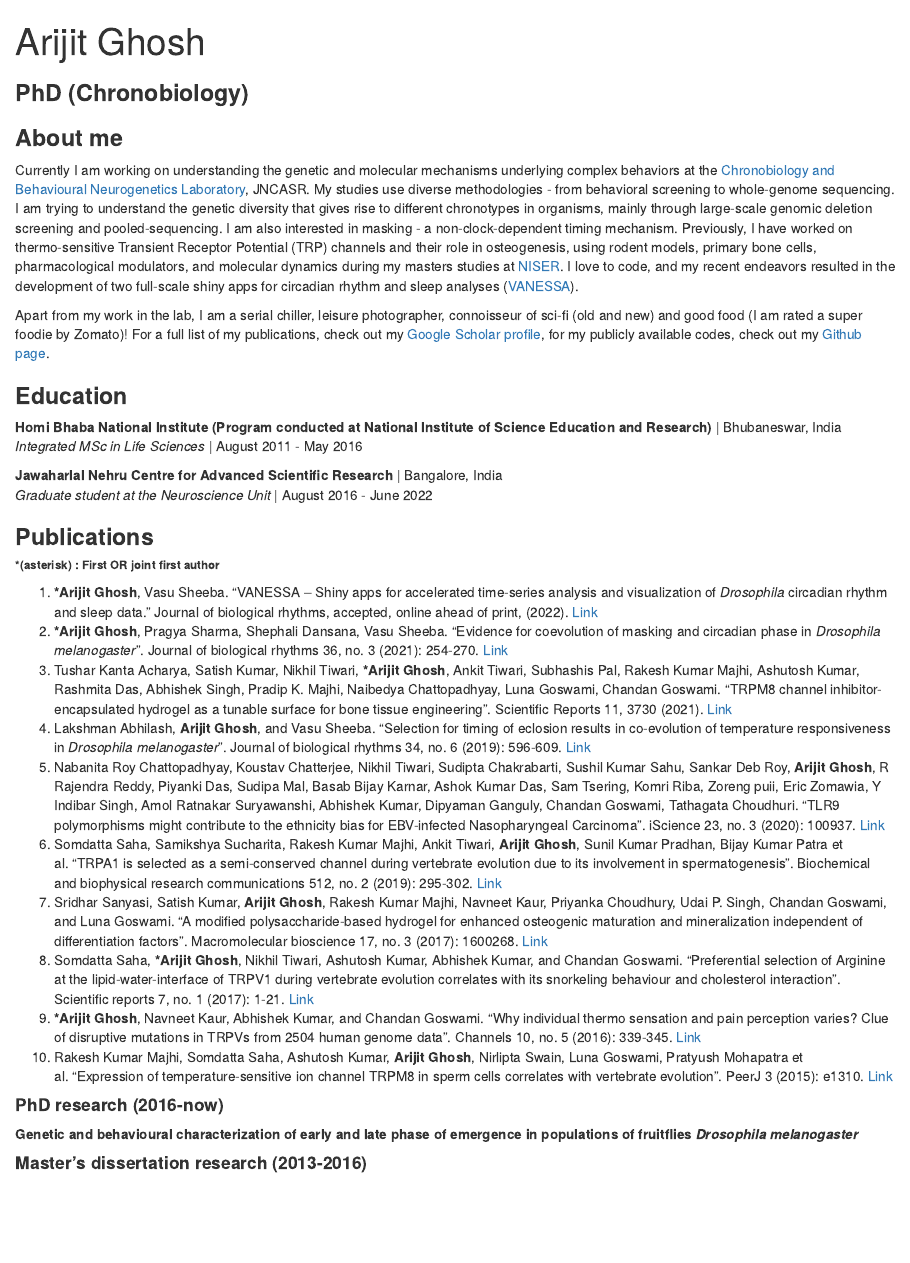
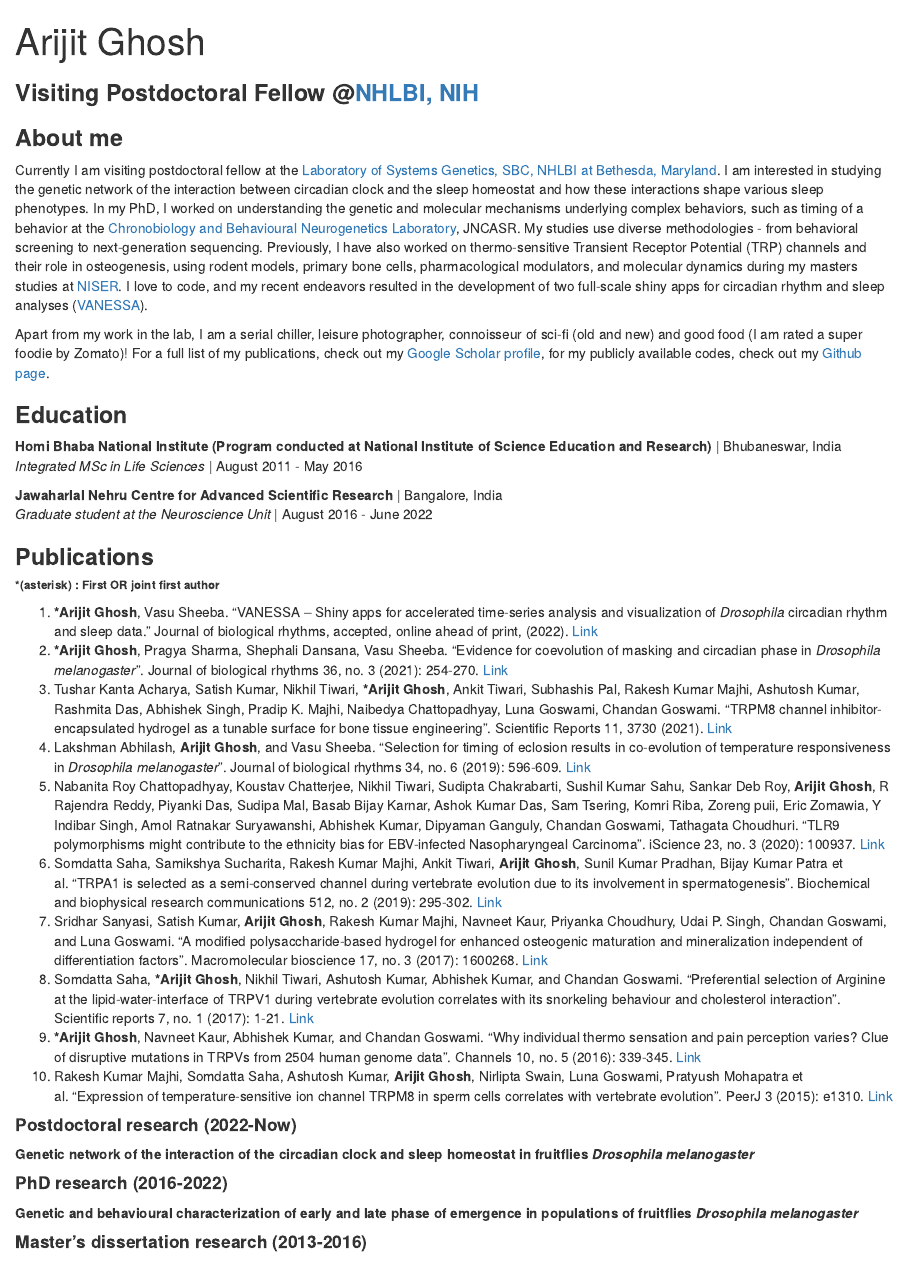
Before and after one commit to orijitghosh/orijitghosh-github.io, an R Markdown document (index.Rmd): the page in a window 1100 px wide, from its top. Rendered offline with R 4.5, knitr and Pandoc, with nearby package versions; drawn as R Markdown's standard HTML page in place of the format the file asks for.

```diff
--- a/index.Rmd
+++ b/index.Rmd
@@ -1,6 +1,6 @@
 ---
 title: "Arijit Ghosh"
-subtitle: "**PhD (Chronobiology)**"
+subtitle: "**Visiting Postdoctoral Fellow @[NHLBI, NIH](https://www.nhlbi.nih.gov/)**"
 image: "AG.jpg"
 links:
   - label: Google Scholar
@@ -16,14 +16,14 @@
   - label: Email me
     url: "mailto:arijitghosh2009@gmail.com"
   - label: CV
-    url: "Arijit_CV_June22.pdf"
+    url: "Arijit_CV_Sep22.pdf"
 output:
   postcards::solana
 ---
 
 ### **About me**
 
-Currently I am working on understanding the genetic and molecular mechanisms underlying complex behaviors at the [Chronobiology and Behavioural Neurogenetics Laboratory](https://www.clockclub.org/), JNCASR. My studies use diverse methodologies - from behavioral screening to whole-genome sequencing. I am trying to understand the genetic diversity that gives rise to different chronotypes in organisms, mainly through large-scale genomic deletion screening and pooled-sequencing. I am also interested in masking - a non-clock-dependent timing mechanism. Previously, I have worked on thermo-sensitive Transient Receptor Potential (TRP) channels and their role in osteogenesis, using rodent models, primary bone cells, pharmacological modulators, and molecular dynamics during my masters studies at [NISER](https://www.niser.ac.in/). I love to code, and my recent endeavors resulted in the development of two full-scale shiny apps for circadian rhythm and sleep analyses ([VANESSA](https://github.com/orijitghosh/VANESSA-DAM)).
+Currently I am visiting postdoctoral fellow at the [Laboratory of Systems Genetics, SBC, NHLBI at Bethesda, Maryland](https://www.nhlbi.nih.gov/). I am interested in studying the genetic network of the interaction between circadian clock and the sleep homeostat and how these interactions shape various sleep phenotypes. In my PhD, I worked on understanding the genetic and molecular mechanisms underlying complex behaviors, such as timing of a behavior at the [Chronobiology and Behavioural Neurogenetics Laboratory](https://www.clockclub.org/), JNCASR. My studies use diverse methodologies - from behavioral screening to next-generation sequencing. Previously, I have also worked on thermo-sensitive Transient Receptor Potential (TRP) channels and their role in osteogenesis, using rodent models, primary bone cells, pharmacological modulators, and molecular dynamics during my masters studies at [NISER](https://www.niser.ac.in/). I love to code, and my recent endeavors resulted in the development of two full-scale shiny apps for circadian rhythm and sleep analyses ([VANESSA](https://github.com/orijitghosh/VANESSA-DAM)).
 
 Apart from my work in the lab, I am a serial chiller, leisure photographer, connoisseur of sci-fi (old and new) and good food (I am rated a super foodie by Zomato)! For a full list of my publications, check out my [Google Scholar profile](https://scholar.google.co.in/citations?user=Nuaw_FoAAAAJ&hl=en), for my publicly available codes, check out my [Github page](https://github.com/orijitghosh).
 
@@ -50,7 +50,10 @@
 9. **\*Arijit Ghosh**, Navneet Kaur, Abhishek Kumar, and Chandan Goswami. "Why individual thermo sensation and pain perception varies? Clue of disruptive mutations in TRPVs from 2504 human genome data". Channels 10, no. 5 (2016): 339-345. [Link](https://www.tandfonline.com/doi/full/10.1080/19336950.2016.1162365)
 10. Rakesh Kumar Majhi, Somdatta Saha, Ashutosh Kumar, **Arijit Ghosh**, Nirlipta Swain, Luna Goswami, Pratyush Mohapatra et al. "Expression of temperature-sensitive ion channel TRPM8 in sperm cells correlates with vertebrate evolution". PeerJ 3 (2015): e1310. [Link](https://peerj.com/articles/1310/)
 
-#### **PhD research (2016-now)**
+#### **Postdoctoral research (2022-Now)**
+**Genetic network of the interaction of the circadian clock and sleep homeostat in fruitflies *Drosophila melanogaster***
+
+#### **PhD research (2016-2022)**
 **Genetic and behavioural characterization of early and late phase of emergence in populations of fruitflies *Drosophila melanogaster***
 
 #### **Master’s dissertation research (2013-2016)**
```
Also changed, not shown: index.html.
